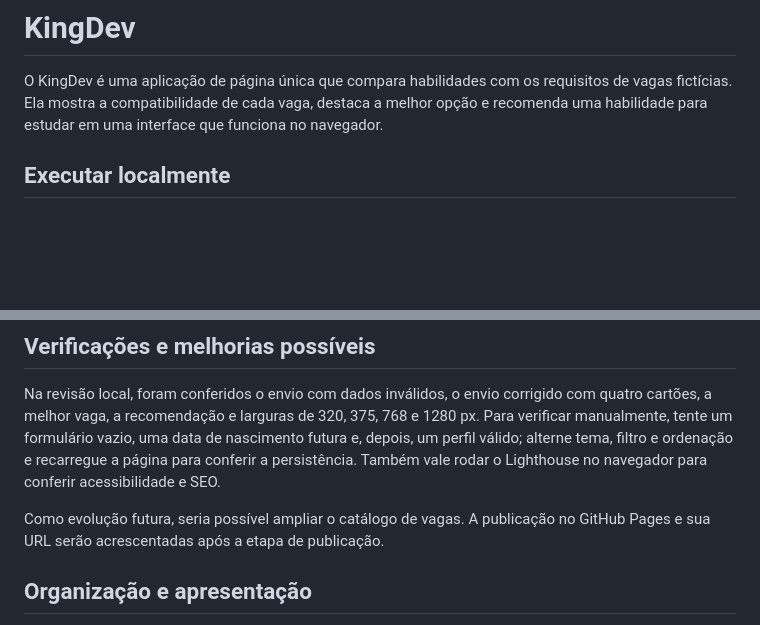
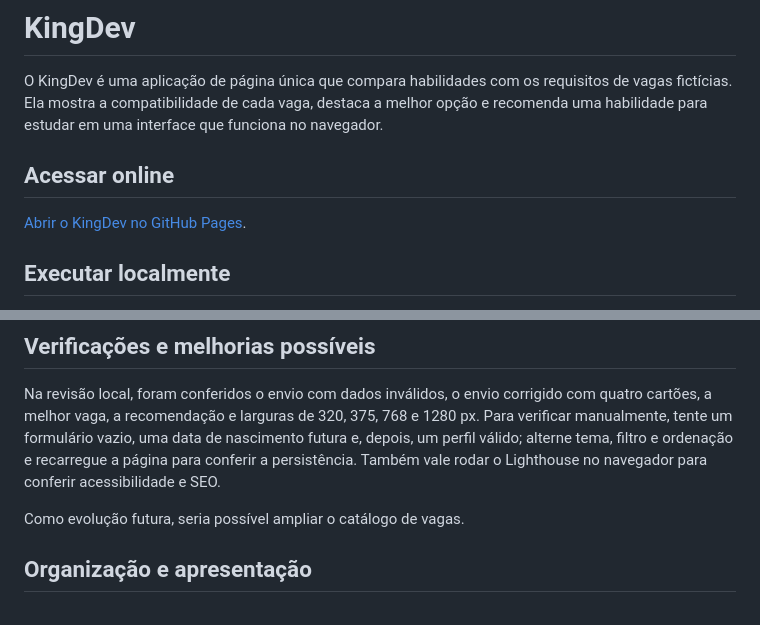
Before and after one commit to andrefelizardo1987/projeto-final-modulo01, a Markdown page: README.md, 2 parts joined by grey strips. Drawn GitHub-style; blank space fills up the shorter version.

Commit message:
docs: adiciona endereço público do KingDev

```diff
--- a/README.md
+++ b/README.md
@@ -1,6 +1,10 @@
 # KingDev
 
 O KingDev é uma aplicação de página única que compara habilidades com os requisitos de vagas fictícias. Ela mostra a compatibilidade de cada vaga, destaca a melhor opção e recomenda uma habilidade para estudar em uma interface que funciona no navegador.
+
+## Acessar online
+
+[Abrir o KingDev no GitHub Pages](https://andrefelizardo1987.github.io/projeto-final-modulo01/).
 
 ## Executar localmente
 
@@ -42,7 +46,7 @@ O percentual é o número de requisitos encontrados dividido pelo total de requi
 
 Na revisão local, foram conferidos o envio com dados inválidos, o envio corrigido com quatro cartões, a melhor vaga, a recomendação e larguras de 320, 375, 768 e 1280 px. Para verificar manualmente, tente um formulário vazio, uma data de nascimento futura e, depois, um perfil válido; alterne tema, filtro e ordenação e recarregue a página para conferir a persistência. Também vale rodar o Lighthouse no navegador para conferir acessibilidade e SEO.
 
-Como evolução futura, seria possível ampliar o catálogo de vagas. A publicação no GitHub Pages e sua URL serão acrescentadas após a etapa de publicação.
+Como evolução futura, seria possível ampliar o catálogo de vagas.
 
 ## Organização e apresentação
 
```
